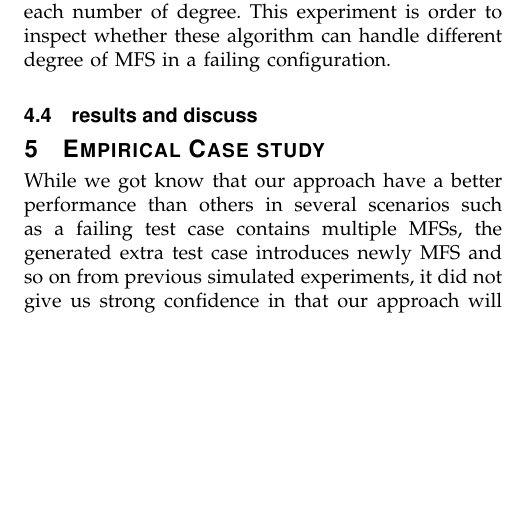
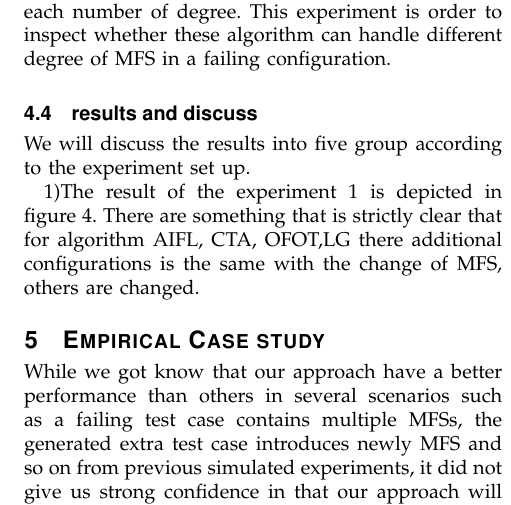
Before and after one commit to niuxintao/tse-paper-compare, a LaTeX paper (bare_jrnl_compsoc.tex): part of one column of page 10 of 16, cut so that both start at the same text, the shorter picture padded with empty space. Compiled offline with pdfLaTeX.

Commit message:
11.1 23:47

```diff
--- a/bare_jrnl_compsoc.tex
+++ b/bare_jrnl_compsoc.tex
@@ -1184,6 +1184,10 @@ We will carry out the followed five experiment in this section:
 5)In the fifth experiment we will fix the number of parameters of SUT to be 8, but vary the number of degrees of the MFS we inject in the SUT. That is, we will inject MFS in SUT with degrees 1,2,3,4,5,6,7,8 respectively, for a degree of m (m = 1,2,3,4,5,6,7,8), we will generate $\binom{8}{m}$ SUTs with different m-degree MFS injected. And then we will do the same thing as experiment 4 , i.e., record the average number of additional configurations each algorithm needed for each number of degree. This experiment is order to inspect whether these algorithm can handle different degree of MFS in a failing configuration.
 
 \subsection{results and discuss}
+We will discuss the results into five group according to the experiment set up.
+
+1)The result of the experiment 1 is depicted in figure \ref{fig_single}. There are something that is strictly clear that for algorithm AIFL, CTA, OFOT,LG there additional configurations is the same with the change of MFS, others are changed.
+
 \begin{figure}
  \centering
  \includegraphics[width=2.8in]{single.eps}
```
Also changed, not shown: bare_jrnl_compsoc.pdf, 4 other files.
